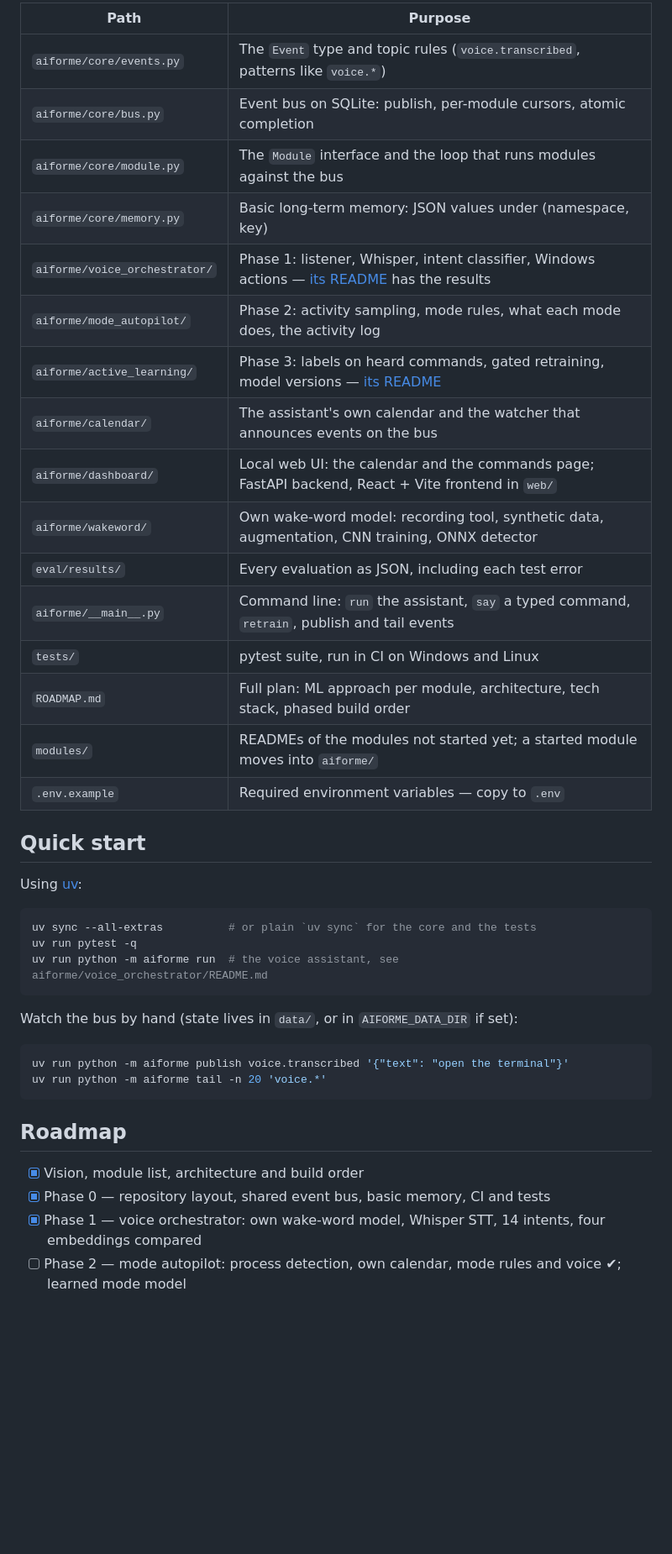
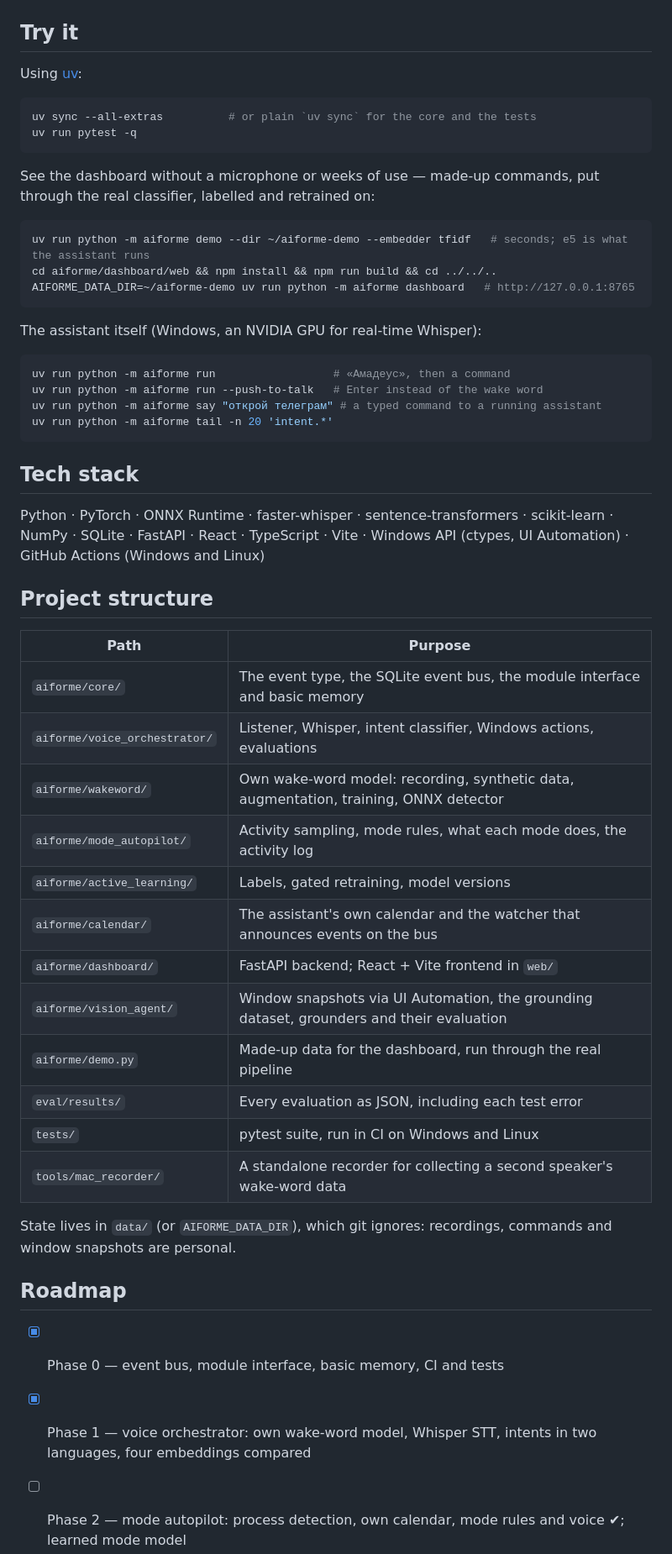
Before and after one commit to KernerlRace/Ai-For-Me, a Markdown page: README.md, the part around one of its changes. Shown at 84% size. GitHub-like rendering; blank space fills up the shorter version.

````diff
--- a/README.md
+++ b/README.md
@@ -83,43 +114,60 @@ Planned: a vision-language model for the screen agent · Tesseract/PaddleOCR ·
 
-| Path | Purpose |
-|---|---|
-| `aiforme/core/events.py` | The `Event` type and topic rules (`voice.transcribed`, patterns like `voice.*`) |
-| `aiforme/core/bus.py` | Event bus on SQLite: publish, per-module cursors, atomic completion |
-| `aiforme/core/module.py` | The `Module` interface and the loop that runs modules against the bus |
-| `aiforme/core/memory.py` | Basic long-term memory: JSON values under (namespace, key) |
-| `aiforme/voice_orchestrator/` | Phase 1: listener, Whisper, intent classifier, Windows actions — [its README](aiforme/voice_orchestrator/README.md) has the results |
-| `aiforme/mode_autopilot/` | Phase 2: activity sampling, mode rules, what each mode does, the activity log |
-| `aiforme/active_learning/` | Phase 3: labels on heard commands, gated retraining, model versions — [its README](aiforme/active_learning/README.md) |
-| `aiforme/calendar/` | The assistant's own calendar and the watcher that announces events on the bus |
-| `aiforme/dashboard/` | Local web UI: the calendar and the commands page; FastAPI backend, React + Vite frontend in `web/` |
-| `aiforme/wakeword/` | Own wake-word model: recording tool, synthetic data, augmentation, CNN training, ONNX detector |
-| `eval/results/` | Every evaluation as JSON, including each test error |
-| `aiforme/__main__.py` | Command line: `run` the assistant, `say` a typed command, `retrain`, publish and tail events |
-| `tests/` | pytest suite, run in CI on Windows and Linux |
-| `ROADMAP.md` | Full plan: ML approach per module, architecture, tech stack, phased build order |
-| `modules/` | READMEs of the modules not started yet; a started module moves into `aiforme/` |
-| `.env.example` | Required environment variables — copy to `.env` |
+</details>
 
-## Quick start
+## Try it
 
 Using [uv](https://docs.astral.sh/uv/):
 
 ```bash
 uv sync --all-extras          # or plain `uv sync` for the core and the tests
 uv run pytest -q
-uv run python -m aiforme run  # the voice assistant, see aiforme/voice_orchestrator/README.md
 ```
 
-Watch the bus by hand (state lives in `data/`, or in `AIFORME_DATA_DIR` if set):
+See the dashboard without a microphone or weeks of use — made-up commands, put through the real classifier, labelled
+and retrained on:
 
 ```bash
-uv run python -m aiforme publish voice.transcribed '{"text": "open the terminal"}'
-uv run python -m aiforme tail -n 20 'voice.*'
+uv run python -m aiforme demo --dir ~/aiforme-demo --embedder tfidf   # seconds; e5 is what the assistant runs
+cd aiforme/dashboard/web && npm install && npm run build && cd ../../..
+AIFORME_DATA_DIR=~/aiforme-demo uv run python -m aiforme dashboard   # http://127.0.0.1:8765
 ```
+
+The assistant itself (Windows, an NVIDIA GPU for real-time Whisper):
+
+```bash
+uv run python -m aiforme run                  # «Амадеус», then a command
+uv run python -m aiforme run --push-to-talk   # Enter instead of the wake word
+uv run python -m aiforme say "открой телеграм" # a typed command to a running assistant
+uv run python -m aiforme tail -n 20 'intent.*'
+```
+
+## Tech stack
+
+Python · PyTorch · ONNX Runtime · faster-whisper · sentence-transformers · scikit-learn · NumPy · SQLite ·
+FastAPI · React · TypeScript · Vite · Windows API (ctypes, UI Automation) · GitHub Actions (Windows and Linux)
+
+## Project structure
+
+| Path | Purpose |
+|---|---|
+| `aiforme/core/` | The event type, the SQLite event bus, the module interface and basic memory |
+| `aiforme/voice_orchestrator/` | Listener, Whisper, intent classifier, Windows actions, evaluations |
+| `aiforme/wakeword/` | Own wake-word model: recording, synthetic data, augmentation, training, ONNX detector |
+| `aiforme/mode_autopilot/` | Activity sampling, mode rules, what each mode does, the activity log |
+| `aiforme/active_learning/` | Labels, gated retraining, model versions |
+| `aiforme/calendar/` | The assistant's own calendar and the watcher that announces events on the bus |
+| `aiforme/dashboard/` | FastAPI backend; React + Vite frontend in `web/` |
+| `aiforme/vision_agent/` | Window snapshots via UI Automation, the grounding dataset, grounders and their evaluation |
+| `aiforme/demo.py` | Made-up data for the dashboard, run through the real pipeline |
+| `eval/results/` | Every evaluation as JSON, including each test error |
+| `tests/` | pytest suite, run in CI on Windows and Linux |
+| `tools/mac_recorder/` | A standalone recorder for collecting a second speaker's wake-word data |
+
+State lives in `data/` (or `AIFORME_DATA_DIR`), which git ignores: recordings, commands and window snapshots are
+personal.
 
 ## Roadmap
 
-- [x] Vision, module list, architecture and build order
-- [x] Phase 0 — repository layout, shared event bus, basic memory, CI and tests
-- [x] Phase 1 — voice orchestrator: own wake-word model, Whisper STT, 14 intents, four embeddings compared
+- [x] Phase 0 — event bus, module interface, basic memory, CI and tests
+- [x] Phase 1 — voice orchestrator: own wake-word model, Whisper STT, intents in two languages, four embeddings compared
 - [ ] Phase 2 — mode autopilot: process detection, own calendar, mode rules and voice ✔; learned mode model
````
Also changed, not shown: other parts of README.md (+76 -47 lines), docs/img/dashboard-calendar.png (added), docs/img/dashboard-commands.png (added), 3 other files.
